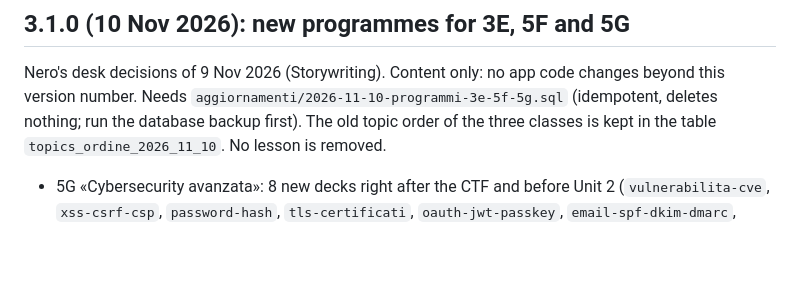
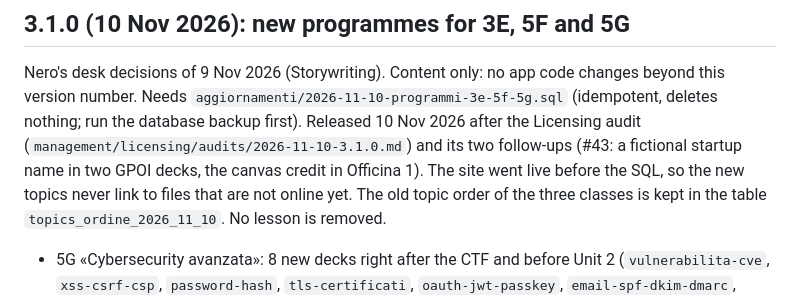
Before and after one commit to rectornero/novaula, a Markdown page: CHANGELOG.md, the part around the change. GitHub-like rendering; blank space fills up the shorter version.

Commit message:
Novaula 3.1.0 [release]
Release of the programme rebuild for 3E, 5F and 5G (#42) with the Licensing follow-ups (#43). Licensing audit clean. Site first, then aggiornamenti/2026-11-10-programmi-3e-5f-5g.sql.

Co-Authored-By: Claude Opus 5.5 <noreply@anthropic.com>
Claude-Session: https://claude.ai/code/session_011kxmm7wmVtdskRNJzzps5v

```diff
--- a/CHANGELOG.md
+++ b/CHANGELOG.md
@@ -8,6 +8,9 @@ MINOR for new features, PATCH for fixes. Each entry names any SQL in `aggiorname
 ## 3.1.0 (10 Nov 2026): new programmes for 3E, 5F and 5G
 Nero's desk decisions of 9 Nov 2026 (Storywriting). Content only: no app code changes beyond this version number.
 Needs `aggiornamenti/2026-11-10-programmi-3e-5f-5g.sql` (idempotent, deletes nothing; run the database backup first).
+Released 10 Nov 2026 after the Licensing audit (`management/licensing/audits/2026-11-10-3.1.0.md`) and its two
+follow-ups (#43: a fictional startup name in two GPOI decks, the canvas credit in Officina 1). The site went live
+before the SQL, so the new topics never link to files that are not online yet.
 The old topic order of the three classes is kept in the table `topics_ordine_2026_11_10`. No lesson is removed.
 - 5G «Cybersecurity avanzata»: 8 new decks right after the CTF and before Unit 2 (`vulnerabilita-cve`, `xss-csrf-csp`,
   `password-hash`, `tls-certificati`, `oauth-jwt-passkey`, `email-spf-dkim-dmarc`, `wireshark-traffico`,
```
